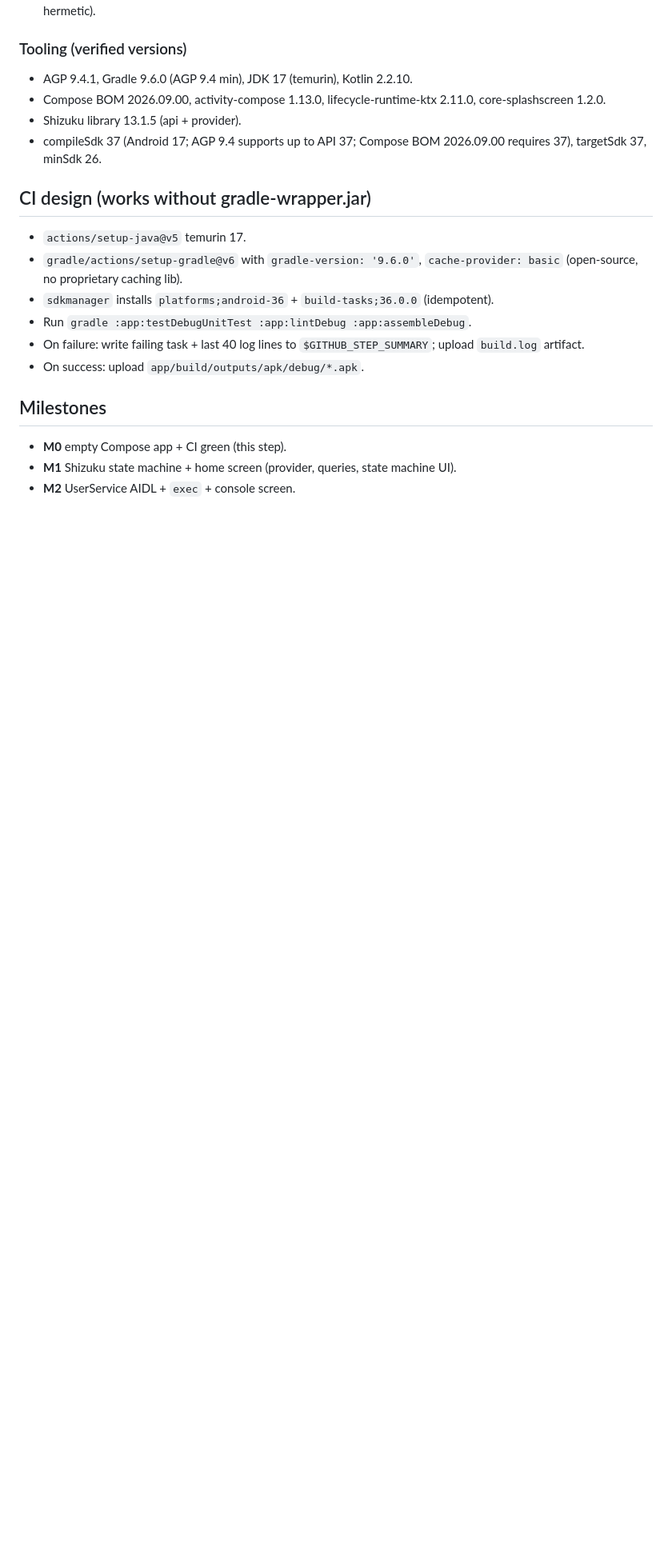
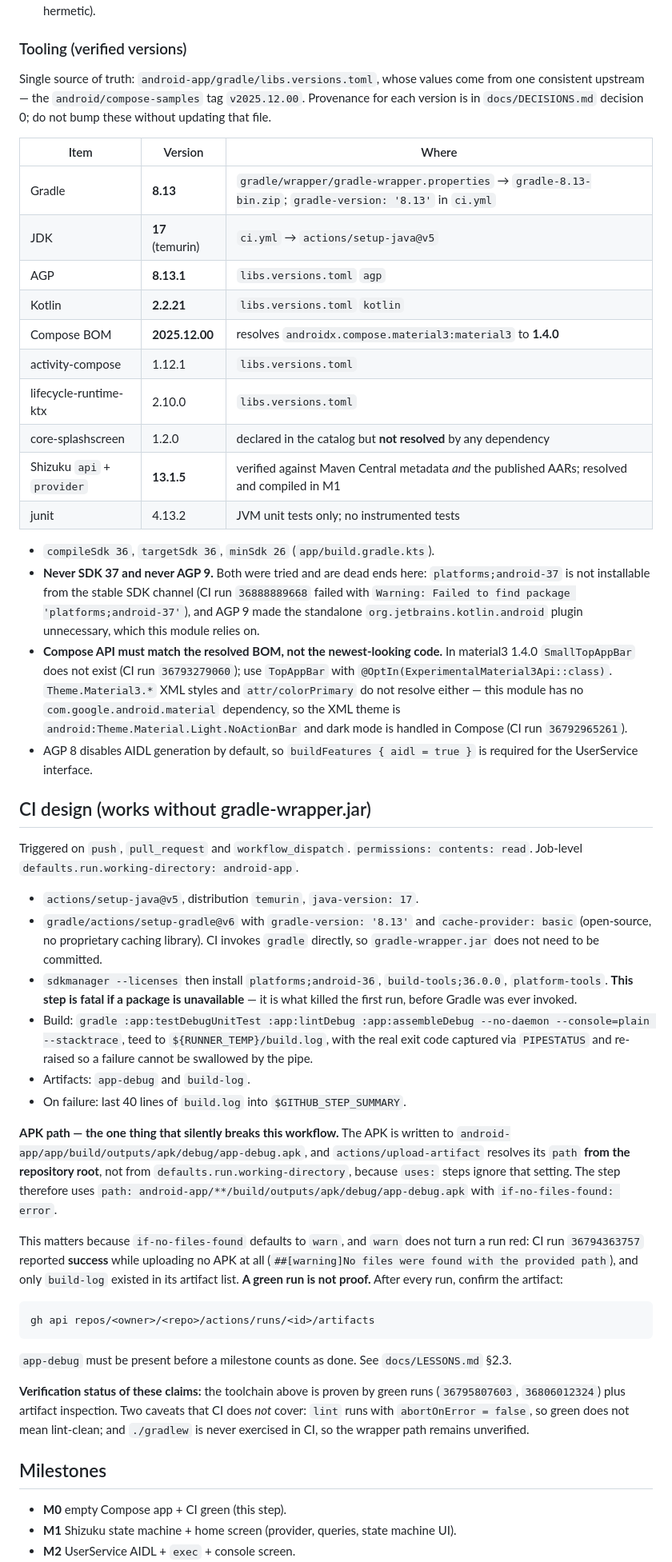
Before and after one commit to kreza6173-pixel/pulse-battery, a Markdown page: docs/PLAN.md, the part around the change. Shown at 80% size. Rendered like a GitHub page; blank space fills up the shorter version.

Commit message:
docs: correct PLAN.md Tooling and CI design to the verified green build
Both sections still described the pre-M0 toolchain that was proven red.

Tooling: AGP 9.4.1 / Gradle 9.6.0 / Kotlin 2.2.10 / BOM 2026.09.00 /
compileSdk 37 are replaced with the set that actually builds green:
AGP 8.13.1, Gradle 8.13, Kotlin 2.2.21, Compose BOM 2025.12.00 (which
resolves material3 1.4.0), activity-compose 1.12.1, lifecycle-runtime-ktx
2.10.0, compileSdk/targetSdk 36, minSdk 26, Shizuku 13.1.5, JUnit 4.13.2.
Each row now names the file it is pinned in, so the table can be checked
against the repo. Records why SDK 37 and AGP 9 are dead ends, that
core-splashscreen is declared but never resolved, and that the Compose
API must match the resolved BOM rather than the newest-looking code.

CI design: gradle-version corrected to 8.13; fixed the 'build-tasks'
typo (build-tools) and added platform-tools; recorded that the
sdkmanager step is fatal when a package is unavailable; and documented
the APK path trap — upload-artifact resolves from the repo root because
uses: steps ignore defaults.run.working-directory, and
if-no-files-found defaults to warn, which is how run 36794363757 shipped
no APK while reporting success. Added the artifact check that has to
follow every green run.

Docs only, no code changes. Every run id cited was re-checked with
gh run view rather than trusted from the docs.

````diff
--- a/docs/PLAN.md
+++ b/docs/PLAN.md
@@ -40,20 +40,78 @@
    fixtures (injected, not hardcoded, so tests are hermetic).
 
 ### Tooling (verified versions)
-- AGP 9.4.1, Gradle 9.6.0 (AGP 9.4 min), JDK 17 (temurin), Kotlin 2.2.10.
-- Compose BOM 2026.09.00, activity-compose 1.13.0, lifecycle-runtime-ktx 2.11.0, core-splashscreen 1.2.0.
-- Shizuku library 13.1.5 (api + provider).
-- compileSdk 37 (Android 17; AGP 9.4 supports up to API 37; Compose BOM 2026.09.00 requires 37),
-  targetSdk 37, minSdk 26.
+
+Single source of truth: `android-app/gradle/libs.versions.toml`, whose values come from one
+consistent upstream — the `android/compose-samples` tag `v2025.12.00`. Provenance for each
+version is in `docs/DECISIONS.md` decision 0; do not bump these without updating that file.
+
+| Item | Version | Where |
+|---|---|---|
+| Gradle | **8.13** | `gradle/wrapper/gradle-wrapper.properties` → `gradle-8.13-bin.zip`; `gradle-version: '8.13'` in `ci.yml` |
+| JDK | **17** (temurin) | `ci.yml` → `actions/setup-java@v5` |
+| AGP | **8.13.1** | `libs.versions.toml` `agp` |
+| Kotlin | **2.2.21** | `libs.versions.toml` `kotlin` |
+| Compose BOM | **2025.12.00** | resolves `androidx.compose.material3:material3` to **1.4.0** |
+| activity-compose | 1.12.1 | `libs.versions.toml` |
+| lifecycle-runtime-ktx | 2.10.0 | `libs.versions.toml` |
+| core-splashscreen | 1.2.0 | declared in the catalog but **not resolved** by any dependency |
+| Shizuku `api` + `provider` | **13.1.5** | verified against Maven Central metadata *and* the published AARs; resolved and compiled in M1 |
+| junit | 4.13.2 | JVM unit tests only; no instrumented tests |
+
+- `compileSdk 36`, `targetSdk 36`, `minSdk 26` (`app/build.gradle.kts`).
+- **Never SDK 37 and never AGP 9.** Both were tried and are dead ends here: `platforms;android-37`
+  is not installable from the stable SDK channel (CI run `36888889668` failed with
+  `Warning: Failed to find package 'platforms;android-37'`), and AGP 9 made the standalone
+  `org.jetbrains.kotlin.android` plugin unnecessary, which this module relies on.
+- **Compose API must match the resolved BOM, not the newest-looking code.** In material3 1.4.0
+  `SmallTopAppBar` does not exist (CI run `36793279060`); use `TopAppBar` with
+  `@OptIn(ExperimentalMaterial3Api::class)`. `Theme.Material3.*` XML styles and
+  `attr/colorPrimary` do not resolve either — this module has no `com.google.android.material`
+  dependency, so the XML theme is `android:Theme.Material.Light.NoActionBar` and dark mode is
+  handled in Compose (CI run `36792965261`).
+- AGP 8 disables AIDL generation by default, so `buildFeatures { aidl = true }` is required for
+  the UserService interface.
 
 ## CI design (works without gradle-wrapper.jar)
-- `actions/setup-java@v5` temurin 17.
-- `gradle/actions/setup-gradle@v6` with `gradle-version: '9.6.0'`, `cache-provider: basic` (open-source,
-  no proprietary caching lib).
-- `sdkmanager` installs `platforms;android-36` + `build-tasks;36.0.0` (idempotent).
-- Run `gradle :app:testDebugUnitTest :app:lintDebug :app:assembleDebug`.
-- On failure: write failing task + last 40 log lines to `$GITHUB_STEP_SUMMARY`; upload `build.log` artifact.
-- On success: upload `app/build/outputs/apk/debug/*.apk`.
+
+Triggered on `push`, `pull_request` and `workflow_dispatch`. `permissions: contents: read`.
+Job-level `defaults.run.working-directory: android-app`.
+
+- `actions/setup-java@v5`, distribution `temurin`, `java-version: 17`.
+- `gradle/actions/setup-gradle@v6` with `gradle-version: '8.13'` and `cache-provider: basic`
+  (open-source, no proprietary caching library). CI invokes `gradle` directly, so
+  `gradle-wrapper.jar` does not need to be committed.
+- `sdkmanager --licenses` then install `platforms;android-36`, `build-tools;36.0.0`,
+  `platform-tools`. **This step is fatal if a package is unavailable** — it is what killed the
+  first run, before Gradle was ever invoked.
+- Build: `gradle :app:testDebugUnitTest :app:lintDebug :app:assembleDebug --no-daemon
+  --console=plain --stacktrace`, teed to `${RUNNER_TEMP}/build.log`, with the real exit code
+  captured via `PIPESTATUS` and re-raised so a failure cannot be swallowed by the pipe.
+- Artifacts: `app-debug` and `build-log`.
+- On failure: last 40 lines of `build.log` into `$GITHUB_STEP_SUMMARY`.
+
+**APK path — the one thing that silently breaks this workflow.**
+The APK is written to `android-app/app/build/outputs/apk/debug/app-debug.apk`, and
+`actions/upload-artifact` resolves its `path` **from the repository root**, not from
+`defaults.run.working-directory`, because `uses:` steps ignore that setting. The step therefore
+uses `path: android-app/**/build/outputs/apk/debug/app-debug.apk` with
+`if-no-files-found: error`.
+
+This matters because `if-no-files-found` defaults to `warn`, and `warn` does not turn a run red:
+CI run `36794363757` reported **success** while uploading no APK at all
+(`##[warning]No files were found with the provided path`), and only `build-log` existed in its
+artifact list. **A green run is not proof.** After every run, confirm the artifact:
+
+```
+gh api repos/<owner>/<repo>/actions/runs/<id>/artifacts
+```
+
+`app-debug` must be present before a milestone counts as done. See `docs/LESSONS.md` §2.3.
+
+**Verification status of these claims:** the toolchain above is proven by green runs
+(`36795807603`, `36806012324`) plus artifact inspection. Two caveats that CI does *not* cover:
+`lint` runs with `abortOnError = false`, so green does not mean lint-clean; and `./gradlew` is
+never exercised in CI, so the wrapper path remains unverified.
 
 ## Milestones
 - **M0** empty Compose app + CI green (this step).
````
